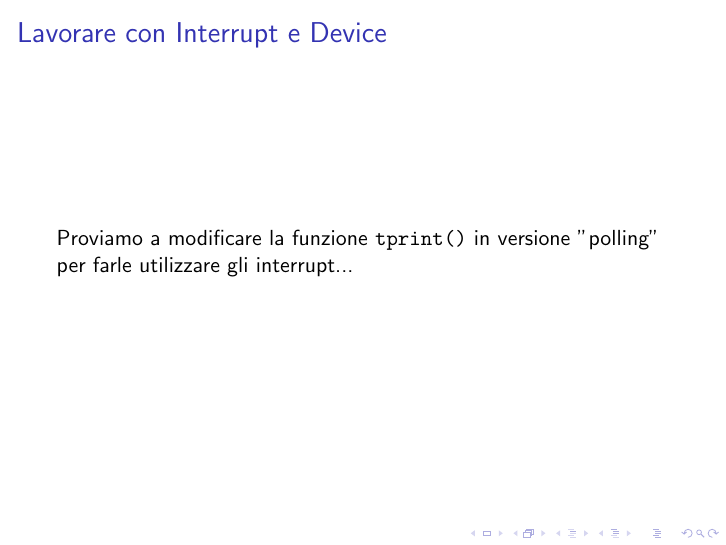
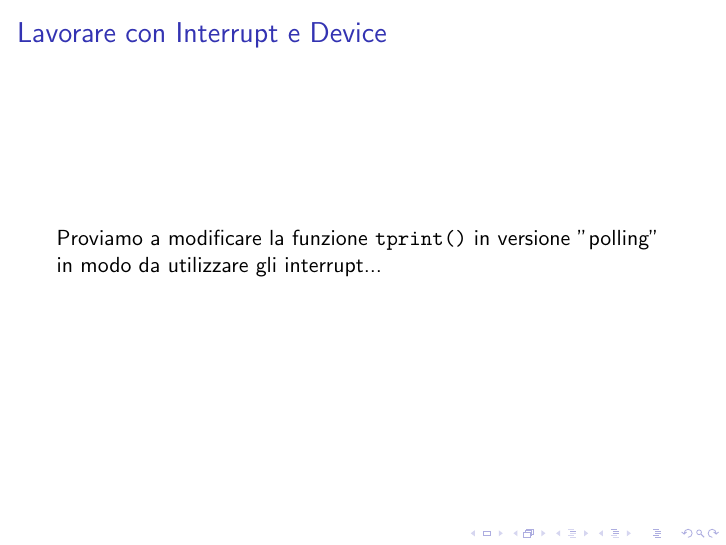
Before and after one commit to mellotanica/uARM, LaTeX slides (presentazioni/lezionePhase2/tex/lezionePhase2.tex): page 6 of 8. Compiled offline with pdfLaTeX.

Commit message:
presentazione fase 2_fix

```diff
--- a/presentazioni/lezionePhase2/tex/lezionePhase2.tex
+++ b/presentazioni/lezionePhase2/tex/lezionePhase2.tex
@@ -160,7 +160,7 @@ Exception States Vector: \hfill(uARMconst.h)
 \end{frame}
 
 \begin{frame}{Lavorare con Interrupt e Device}
-Proviamo a modificare la funzione \texttt{tprint()} in versione "polling" per farle utilizzare gli interrupt...
+Proviamo a modificare la funzione \texttt{tprint()} in versione "polling" in modo da utilizzare gli interrupt...
 \end{frame}
 
 \begin{frame}{Riferimenti}
```
Also changed, not shown: presentazioni/lezionePhase2/tex/lezionePhase2.pdf, 1 other file.
